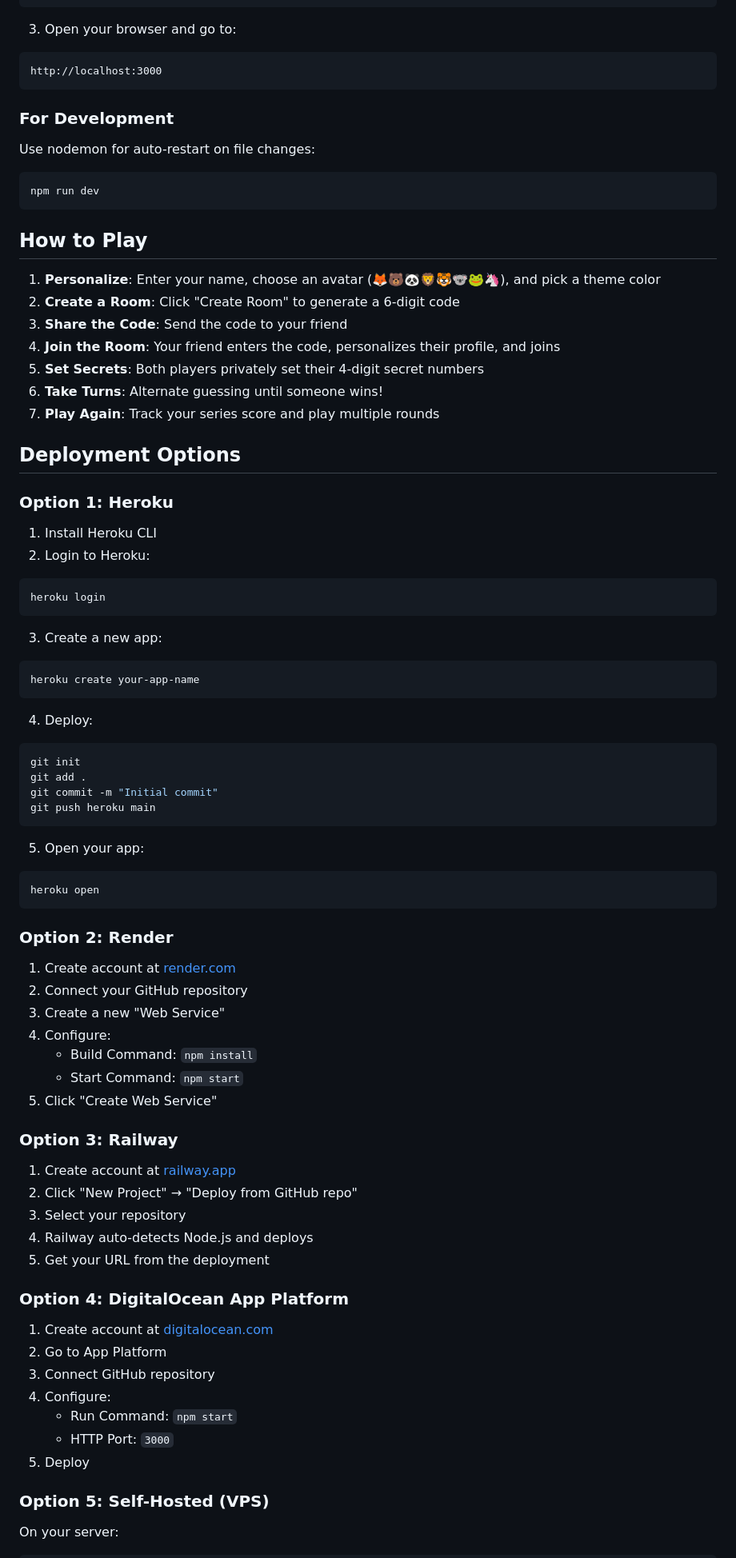
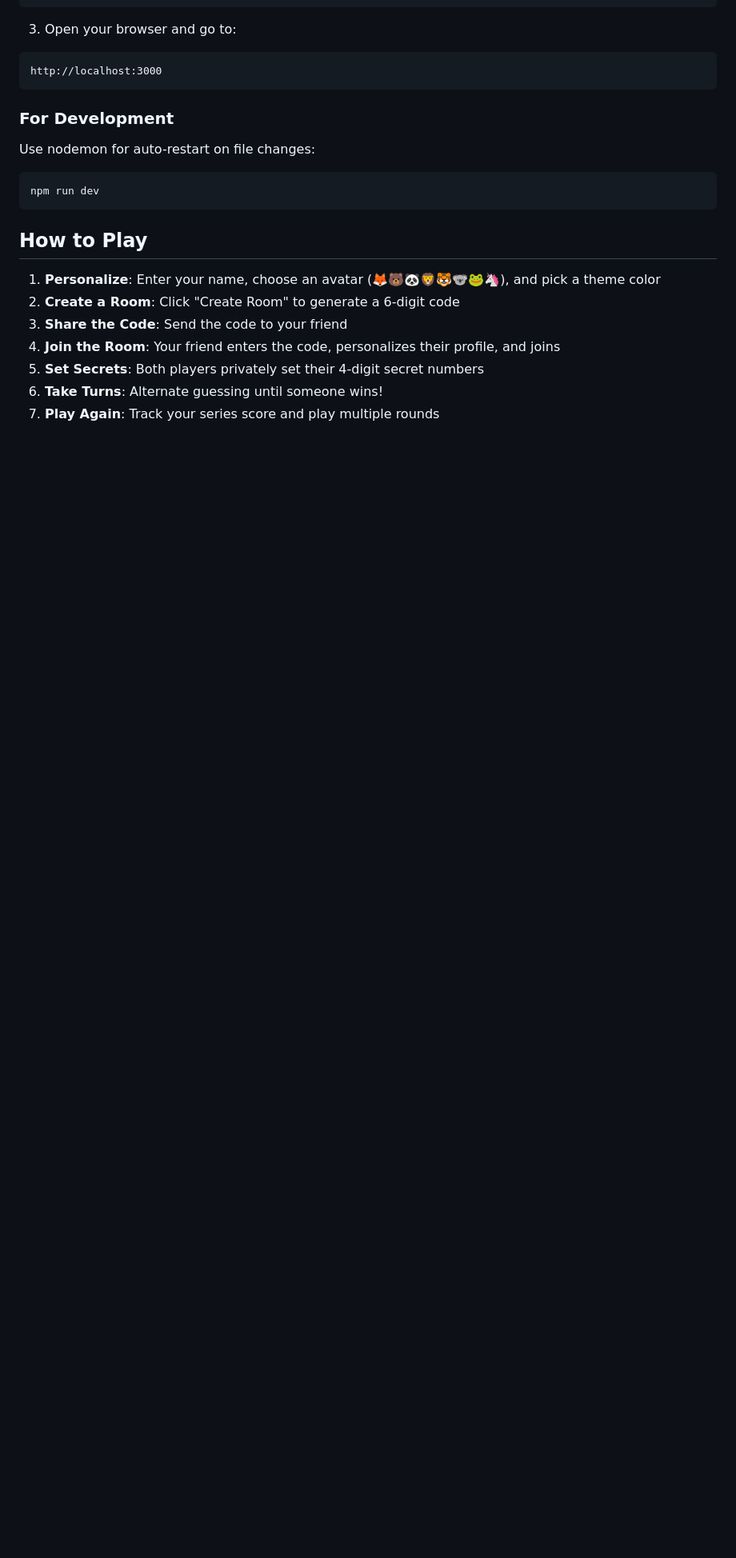
Before and after one commit to jayneel-shah18/DigitDuel, a Markdown page: README.md, the part around one of its changes. Shown at 80% size. GitHub-like rendering; blank space fills up the shorter version.

````diff
--- a/README.md
+++ b/README.md
@@ -62,63 +62,3 @@ npm run dev
 6. **Take Turns**: Alternate guessing until someone wins!
 7. **Play Again**: Track your series score and play multiple rounds
 
-## Deployment Options
-
-### Option 1: Heroku
-
-1. Install Heroku CLI
-2. Login to Heroku:
-```bash
-heroku login
-```
-
-3. Create a new app:
-```bash
-heroku create your-app-name
-```
-
-4. Deploy:
-```bash
-git init
-git add .
-git commit -m "Initial commit"
-git push heroku main
-```
-
-5. Open your app:
-```bash
-heroku open
-```
-
-### Option 2: Render
-
-1. Create account at [render.com](https://render.com)
-2. Connect your GitHub repository
-3. Create a new "Web Service"
-4. Configure:
-   - Build Command: `npm install`
-   - Start Command: `npm start`
-5. Click "Create Web Service"
-
-### Option 3: Railway
-
-1. Create account at [railway.app](https://railway.app)
-2. Click "New Project" → "Deploy from GitHub repo"
-3. Select your repository
-4. Railway auto-detects Node.js and deploys
-5. Get your URL from the deployment
-
-### Option 4: DigitalOcean App Platform
-
-1. Create account at [digitalocean.com](https://www.digitalocean.com)
-2. Go to App Platform
-3. Connect GitHub repository
-4. Configure:
-   - Run Command: `npm start`
-   - HTTP Port: `3000`
-5. Deploy
-
-### Option 5: Self-Hosted (VPS)
-
-On your server:
-
````
Also changed, not shown: other parts of README.md (+1 -70 lines), ENHANCED_FEATURES.md (deleted, +0 -47 lines).
